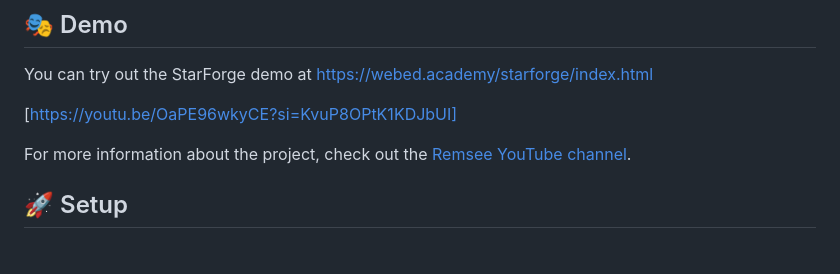
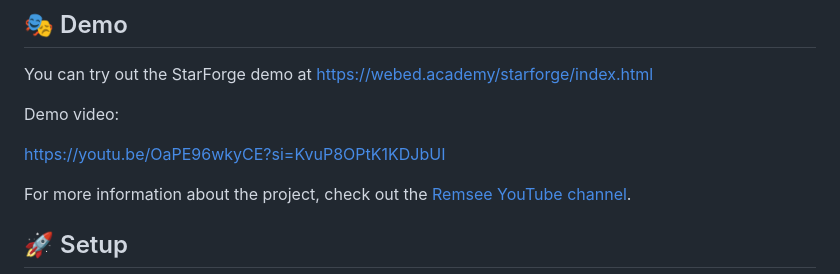
Before and after one commit to madschristensen99/starforge, a Markdown page: README.md, the part around the change. Drawn GitHub-style; blank space fills up the shorter version.

```diff
--- a/README.md
+++ b/README.md
@@ -49,7 +49,9 @@ StarForge allows users to select actors, input movie prompts, and automatically
 
 You can try out the StarForge demo at [https://webed.academy/starforge/index.html](https://webed.academy/starforge/index.html)
 
-[https://youtu.be/OaPE96wkyCE?si=KvuP8OPtK1KDJbUI]
+Demo video:
+
+https://youtu.be/OaPE96wkyCE?si=KvuP8OPtK1KDJbUI
 
 For more information about the project, check out the [Remsee YouTube channel](https://www.youtube.com/@remsee1608).
 
```
